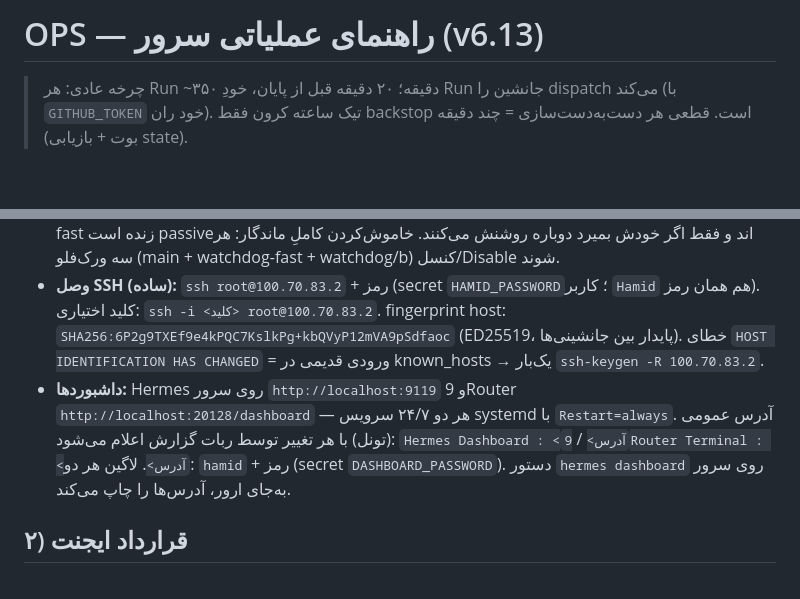
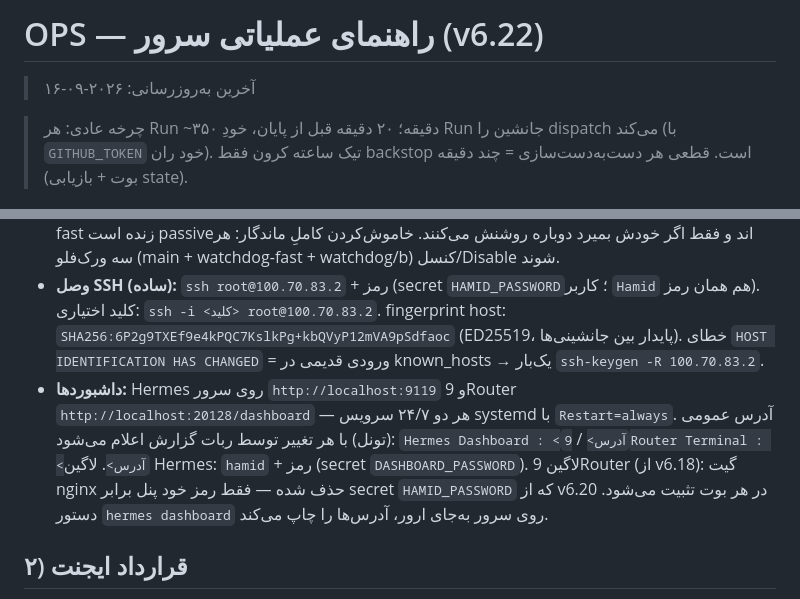
Before and after one commit to hrgh3d/Linux-server, a Markdown page: OPS.md, 2 parts joined by grey strips. Drawn GitHub-style; blank space fills up the shorter version.

```diff
--- a/OPS.md
+++ b/OPS.md
@@ -1,4 +1,6 @@
-# OPS — راهنمای عملیاتی سرور (v6.13)
+# OPS — راهنمای عملیاتی سرور (v6.22)
+
+> آخرین به‌روزرسانی: ۲۰۲۶-۰۹-۱۶
 
 > چرخه عادی: هر Run ~۳۵۰ دقیقه؛ ۲۰ دقیقه قبل از پایان، خودِ Run جانشین را
 > dispatch می‌کند (با `GITHUB_TOKEN` خود ران). تیک ساعته کرون فقط backstop است.
@@ -10,7 +12,7 @@
 - **خاموش کردن کامل:** کنسل Run فعال + Disable ورکفلو (وگرنه کرون ساعته دوباره روشنش می‌کند).
 - **بازیابی قطعی کامل (v6.16):** `watchdog-fast` مقیم هر **۶۰ ثانیه** چک می‌کند؛ نبودِ رانر → dispatch فوری → تشخیص ≤۱ دقیقه + بوت ≈۳ دقیقه = وصل کامل ≈ **۳-۵ دقیقه**. کرون‌های `watchdog`/`watchdog-b` وقتی زنجیرهٔ fast زنده است passive‌اند و فقط اگر خودش بمیرد دوباره روشنش می‌کنند. خاموش‌کردن کاملِ ماندگار: هر سه ورک‌فلو (main + watchdog-fast + watchdog/b) کنسل/Disable شوند.
 - **وصل SSH (ساده):** `ssh root@100.70.83.2` + رمز (secret `HAMID_PASSWORD`؛ کاربر `Hamid` هم همان رمز). کلید اختیاری: `ssh -i <کلید> root@100.70.83.2`. fingerprint host: `SHA256:6P2g9TXEf9e4kPQC7KslkPg+kbQVyP12mVA9pSdfaoc` (ED25519، پایدار بین جانشینی‌ها). خطای `HOST IDENTIFICATION HAS CHANGED` = ورودی قدیمی در known_hosts → یک‌بار `ssh-keygen -R 100.70.83.2`.
-- **داشبوردها:** Hermes روی سرور `http://localhost:9119` و 9Router `http://localhost:20128/dashboard` — هر دو ۲۴/۷ سرویس systemd با `Restart=always`. آدرس عمومی (تونل) با هر تغییر توسط ربات گزارش اعلام می‌شود: `Hermes Dashboard : <آدرس>` / `9Router Terminal : <آدرس>`. لاگین هر دو: `hamid` + رمز (secret `DASHBOARD_PASSWORD`). دستور `hermes dashboard` روی سرور به‌جای ارور، آدرس‌ها را چاپ می‌کند.
+- **داشبوردها:** Hermes روی سرور `http://localhost:9119` و 9Router `http://localhost:20128/dashboard` — هر دو ۲۴/۷ سرویس systemd با `Restart=always`. آدرس عمومی (تونل) با هر تغییر توسط ربات گزارش اعلام می‌شود: `Hermes Dashboard : <آدرس>` / `9Router Terminal : <آدرس>`. لاگین Hermes: `hamid` + رمز (secret `DASHBOARD_PASSWORD`). لاگین 9Router (از v6.18): گیت nginx حذف شده — فقط رمز خود پنل برابر secret `HAMID_PASSWORD` که از v6.20 در هر بوت تثبیت می‌شود. دستور `hermes dashboard` روی سرور به‌جای ارور، آدرس‌ها را چاپ می‌کند.
 
 ## ۲) قرارداد ایجنت
 - اگر `/root/agent-autostart.sh` موجود باشد، آخر هر بوت با **root** اجرا می‌شود (غیرfatal؛ لاگ `/var/log/agent-autostart.log`).
```
Also changed, not shown: README.md (+19 -5 lines).
